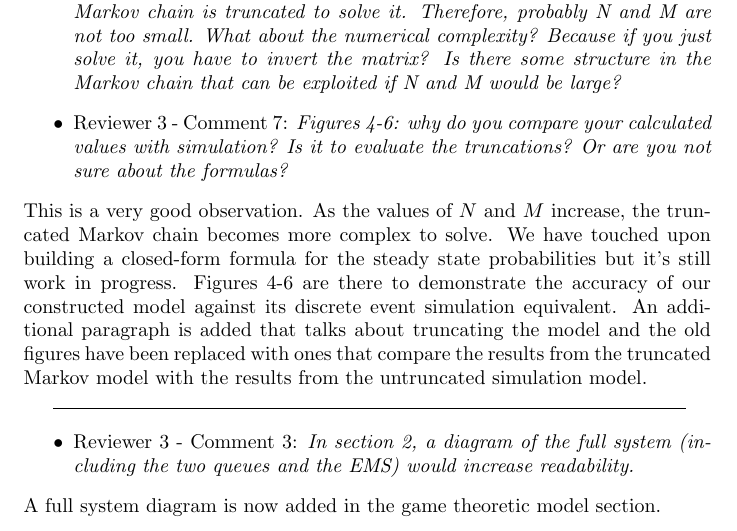
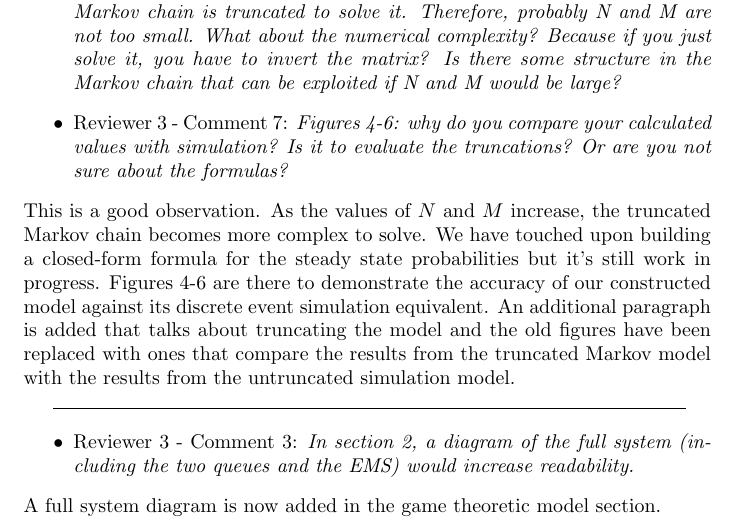
Before and after one commit to MichalisPanayides/ED-EMS-game-paper, a LaTeX document (reviews/EJOR/01/main.tex): part of page 2 of 3, cut so that both start at the same text. Compiled offline with pdfLaTeX.

Commit message:
Apply suggestions from proselint

```diff
--- a/reviews/EJOR/01/main.tex
+++ b/reviews/EJOR/01/main.tex
@@ -78,7 +78,7 @@
         Is it to evaluate the truncations?
         Or are you not sure about the formulas?}
     \end{itemize}
-    This is a very good observation.
+    This is a good observation.
     As the values of \(N\) and \(M\) increase, the truncated Markov chain
     becomes more complex to solve.
     We have touched upon building a closed-form formula for the steady state
```
Also changed, not shown: reviews/EJOR/01/main.pdf.
